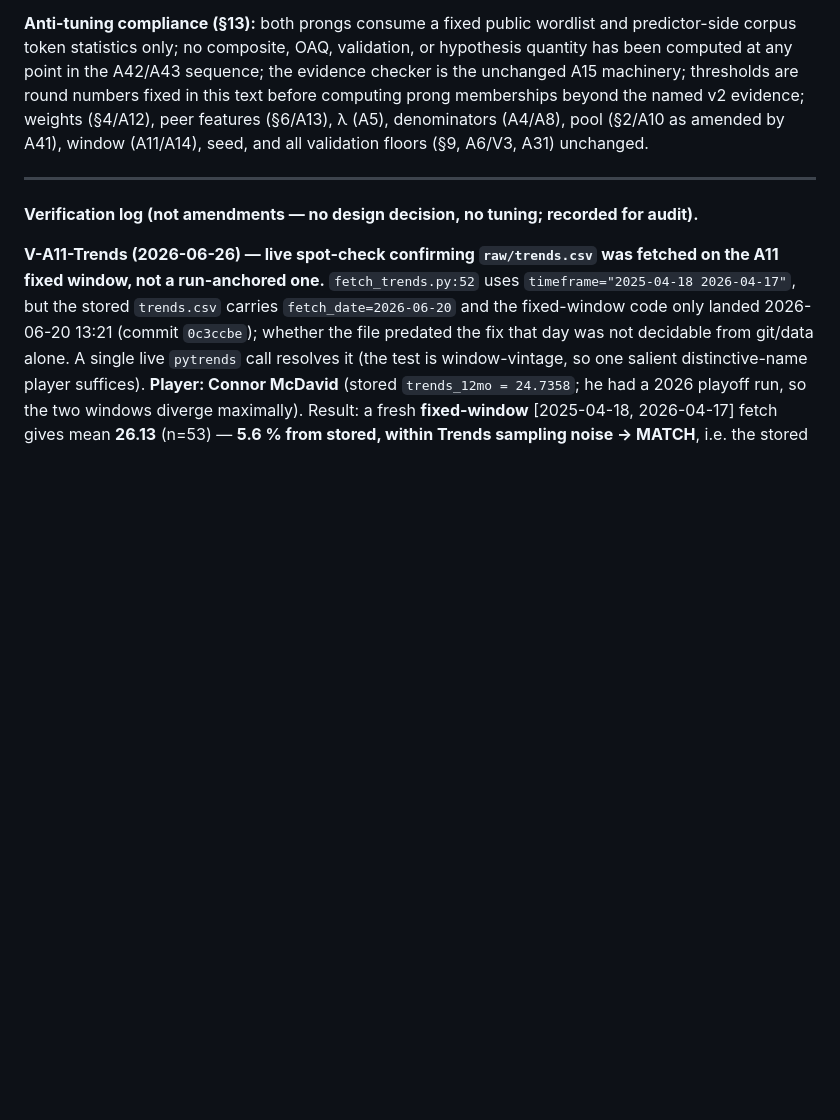
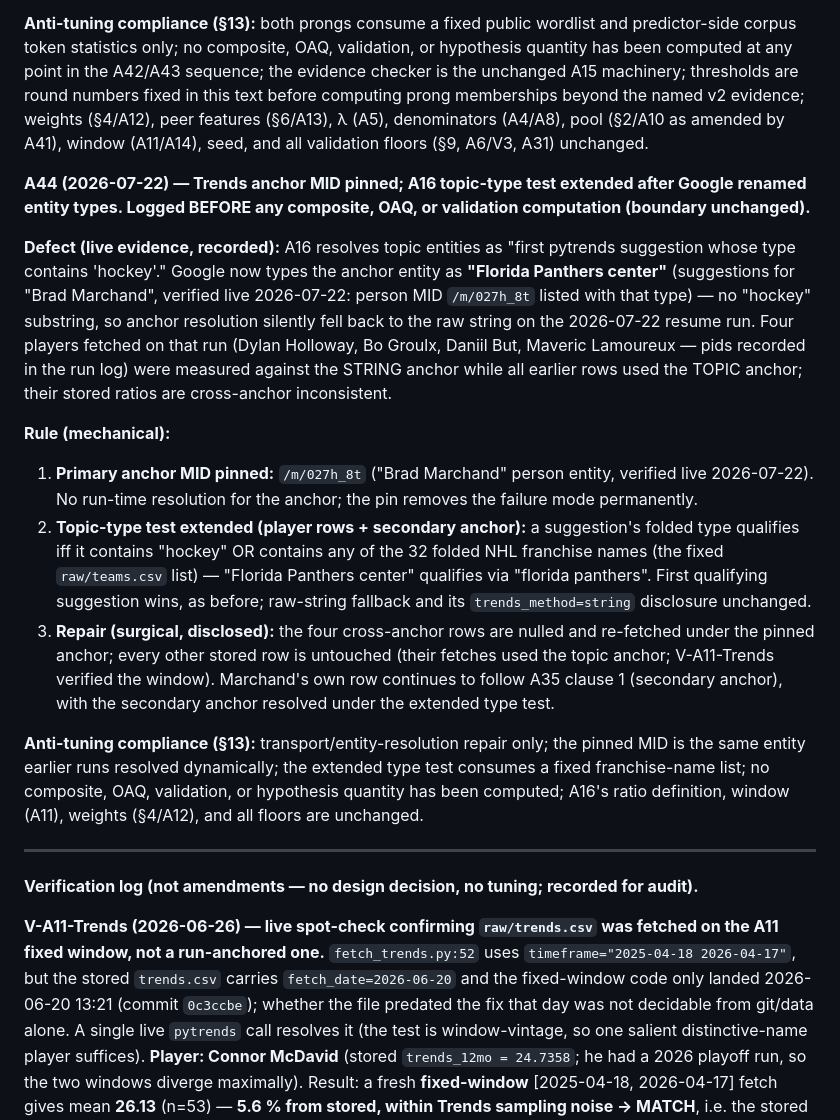
Before and after one commit to adamn03/cassis-2026-marchand-index, a Markdown page: Full Project Files/marchand_index/preregistration.md, the part around the change. GitHub-like rendering; blank space fills up the shorter version.

Commit message:
marchand_index: A44 trends anchor MID pin + type-test extension prereg text
Google renamed entity types (Florida Panthers center) breaking the A16
hockey-substring test; anchor fell to string on the 07-22 resume run.
Pin /m/027h_8t, extend type test to NHL franchise names, null+refetch
the 4 cross-anchor rows.

Co-Authored-By: Claude Opus 4.8 (1M context) <noreply@anthropic.com>
Claude-Session: https://claude.ai/code/session_01PDmJH2t7Rv8dZUwJcHG9CV

```diff
--- a/Full Project Files/marchand_index/preregistration.md
+++ b/Full Project Files/marchand_index/preregistration.md
@@ -1048,6 +1048,43 @@ v2 evidence; weights (§4/A12), peer features (§6/A13), λ (A5), denominators
 (A4/A8), pool (§2/A10 as amended by A41), window (A11/A14), seed, and all
 validation floors (§9, A6/V3, A31) unchanged.
 
+**A44 (2026-07-22) — Trends anchor MID pinned; A16 topic-type test extended
+after Google renamed entity types. Logged BEFORE any composite, OAQ, or
+validation computation (boundary unchanged).**
+
+**Defect (live evidence, recorded):** A16 resolves topic entities as "first
+pytrends suggestion whose type contains 'hockey'." Google now types the anchor
+entity as **"Florida Panthers center"** (suggestions for "Brad Marchand",
+verified live 2026-07-22: person MID `/m/027h_8t` listed with that type) — no
+"hockey" substring, so anchor resolution silently fell back to the raw string
+on the 2026-07-22 resume run. Four players fetched on that run (Dylan
+Holloway, Bo Groulx, Daniil But, Maveric Lamoureux — pids recorded in the run
+log) were measured against the STRING anchor while all earlier rows used the
+TOPIC anchor; their stored ratios are cross-anchor inconsistent.
+
+**Rule (mechanical):**
+
+1. **Primary anchor MID pinned:** `/m/027h_8t` ("Brad Marchand" person
+   entity, verified live 2026-07-22). No run-time resolution for the anchor;
+   the pin removes the failure mode permanently.
+2. **Topic-type test extended (player rows + secondary anchor):** a
+   suggestion's folded type qualifies iff it contains "hockey" OR contains any
+   of the 32 folded NHL franchise names (the fixed `raw/teams.csv` list) —
+   "Florida Panthers center" qualifies via "florida panthers". First
+   qualifying suggestion wins, as before; raw-string fallback and its
+   `trends_method=string` disclosure unchanged.
+3. **Repair (surgical, disclosed):** the four cross-anchor rows are nulled and
+   re-fetched under the pinned anchor; every other stored row is untouched
+   (their fetches used the topic anchor; V-A11-Trends verified the window).
+   Marchand's own row continues to follow A35 clause 1 (secondary anchor),
+   with the secondary anchor resolved under the extended type test.
+
+**Anti-tuning compliance (§13):** transport/entity-resolution repair only; the
+pinned MID is the same entity earlier runs resolved dynamically; the extended
+type test consumes a fixed franchise-name list; no composite, OAQ, validation,
+or hypothesis quantity has been computed; A16's ratio definition, window
+(A11), weights (§4/A12), and all floors are unchanged.
+
 ---
 
 **Verification log (not amendments — no design decision, no tuning; recorded for audit).**
```
